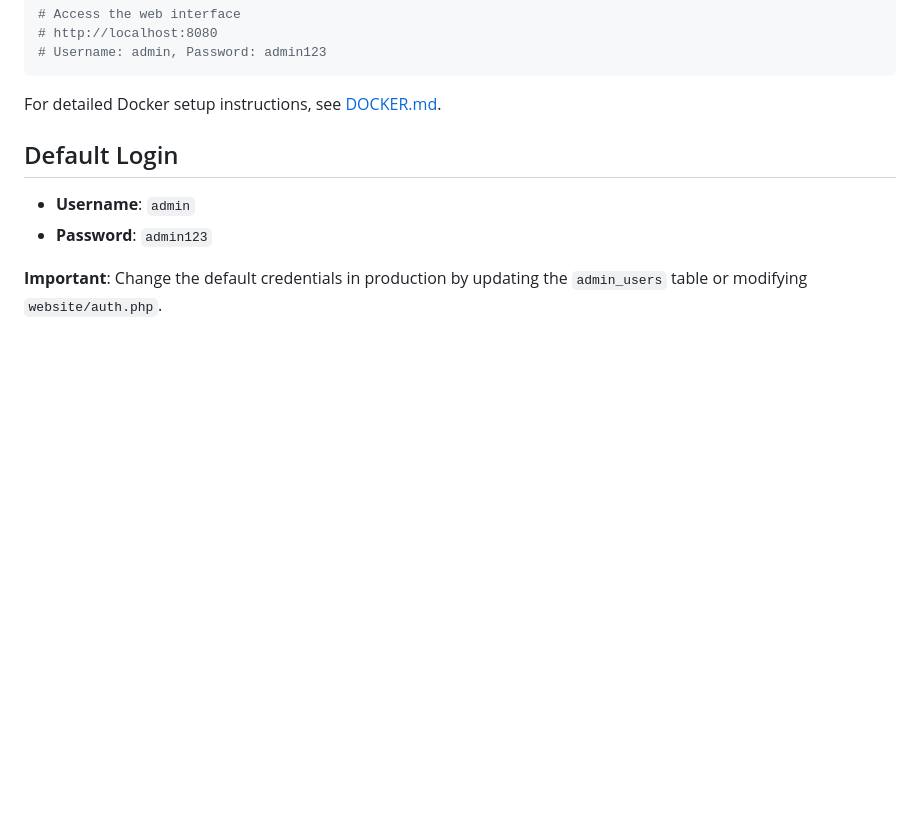
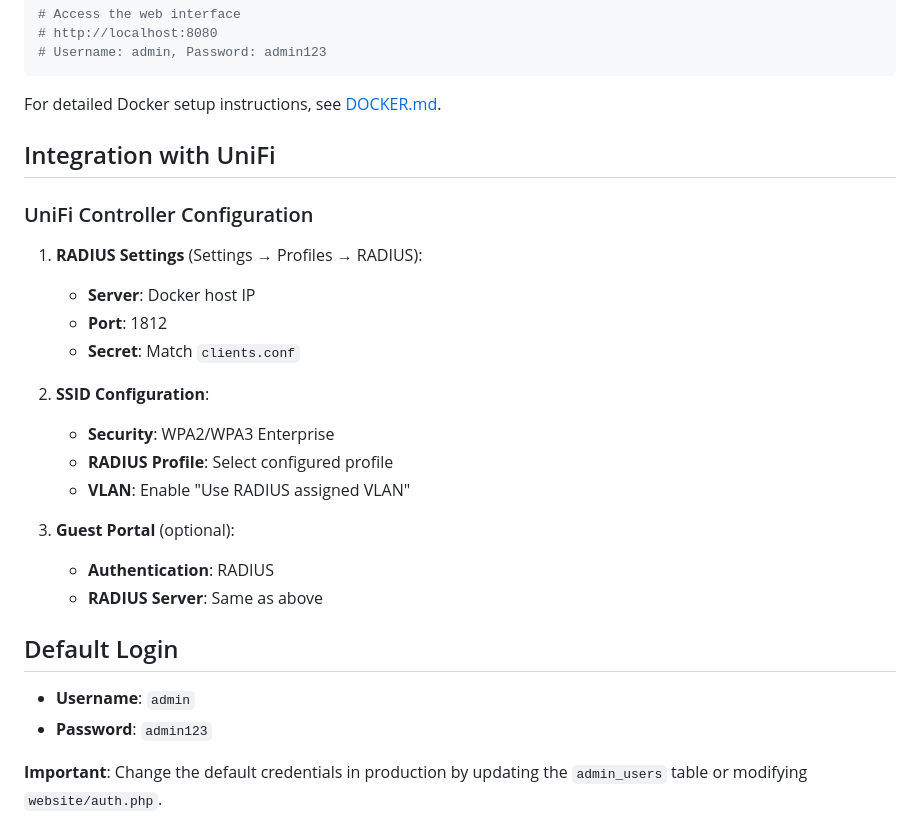
Before and after one commit to osmogr/unifi-radius, a Markdown page: README.md, the part around the change. GitHub-like rendering; blank space fills up the shorter version.

````diff
--- a/README.md
+++ b/README.md
@@ -41,6 +41,24 @@ docker compose up -d
 ```
 
 For detailed Docker setup instructions, see [DOCKER.md](DOCKER.md).
+
+## Integration with UniFi
+
+### UniFi Controller Configuration
+
+1. **RADIUS Settings** (Settings → Profiles → RADIUS):
+   - **Server**: Docker host IP
+   - **Port**: 1812
+   - **Secret**: Match `clients.conf`
+
+2. **SSID Configuration**:
+   - **Security**: WPA2/WPA3 Enterprise
+   - **RADIUS Profile**: Select configured profile
+   - **VLAN**: Enable "Use RADIUS assigned VLAN"
+
+3. **Guest Portal** (optional):
+   - **Authentication**: RADIUS
+   - **RADIUS Server**: Same as above
 
 ## Default Login
 
````
